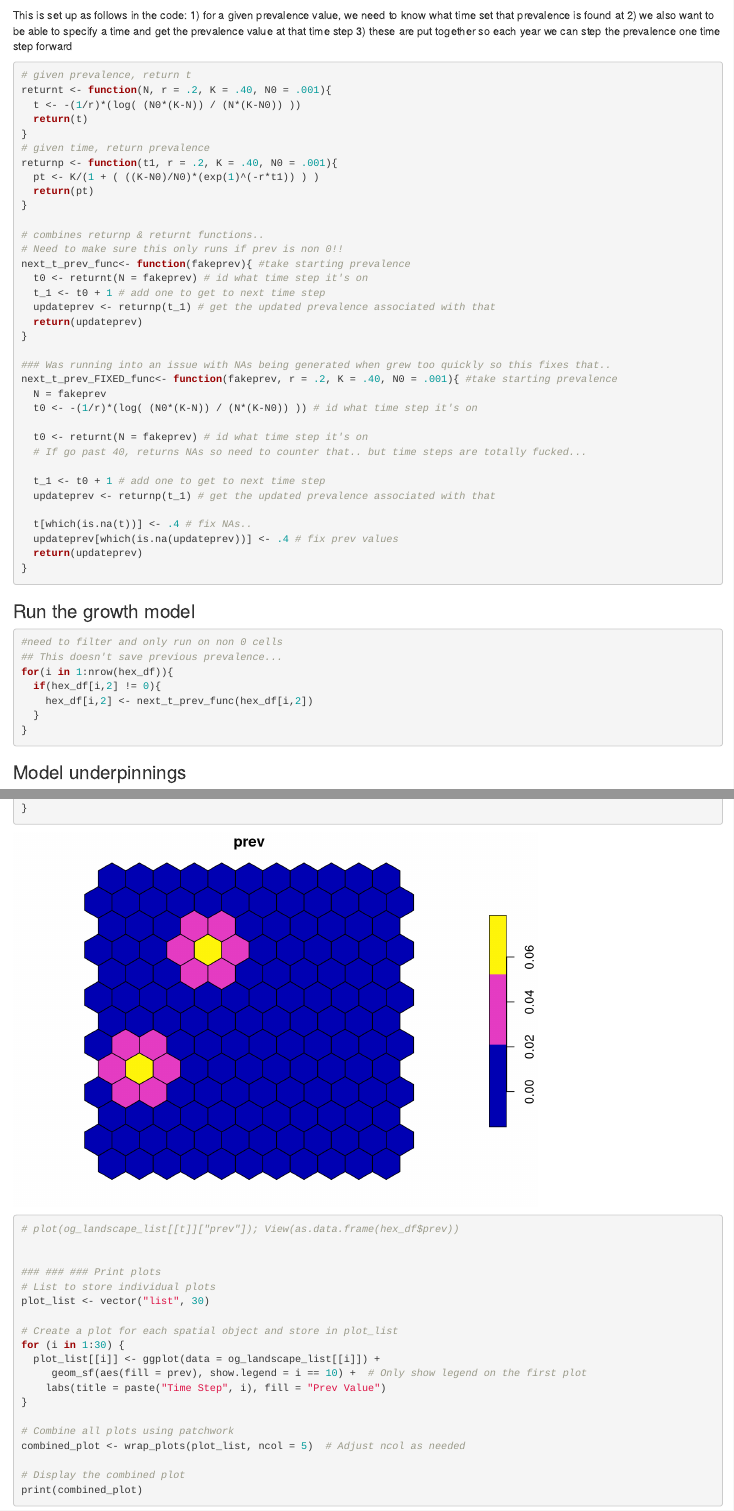
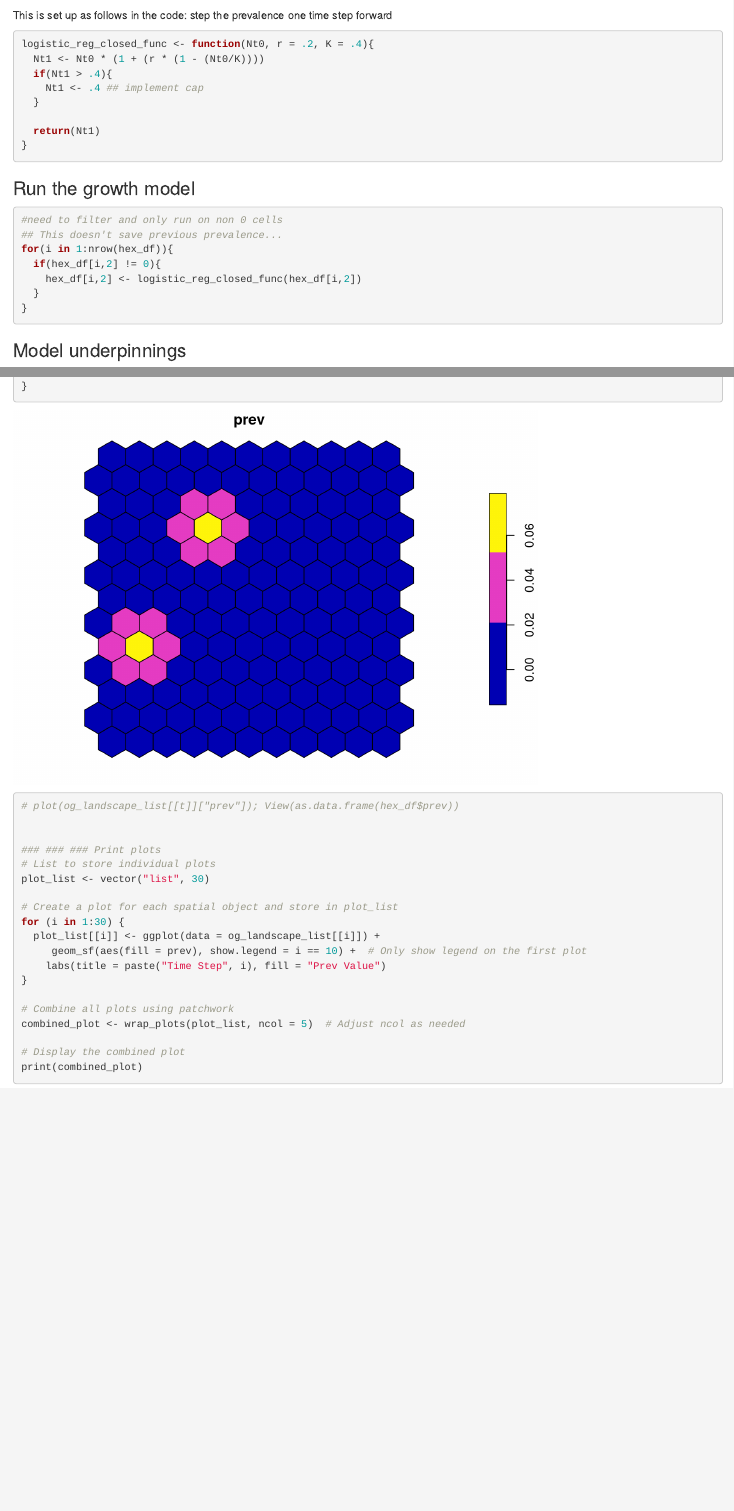
Before and after one commit to aestanley49/VTCWD, an R Markdown document (Spread_Diffusion/DiffusionModelMethods.Rmd): the page in a window 1100 px wide, from 1210 px down, and a second part further down, joined at a grey line. Rendered offline with R 4.5, knitr and Pandoc, with nearby package versions; drawn as R Markdown's standard HTML page in place of the format the file asks for.

Commit message:
changes growth function to closed form instead of finding the time and the finding the prevalence

````diff
--- a/Spread_Diffusion/DiffusionModelMethods.Rmd
+++ b/Spread_Diffusion/DiffusionModelMethods.Rmd
@@ -70,45 +70,15 @@ plot(time , prevalence)
 ```
 
 
-This is set up as follows in the code:
-1) for a given prevalence value, we need to know what time set that prevalence is found at
-2) we also want to be able to specify a time and get the prevalence value at that time step
-3) these are put together so each year we can step the prevalence one time step forward
+This is set up as follows in the code: step the prevalence one time step forward
 ```{r}
-# given prevalence, return t
-returnt <- function(N, r = .2, K = .40, N0 = .001){
-  t <- -(1/r)*(log( (N0*(K-N)) / (N*(K-N0)) ))
-  return(t)
-}
-# given time, return prevalence
-returnp <- function(t1, r = .2, K = .40, N0 = .001){
-  pt <- K/(1 + ( ((K-N0)/N0)*(exp(1)^(-r*t1)) ) )
-  return(pt)
-}
+logistic_reg_closed_func <- function(Nt0, r = .2, K = .4){
+  Nt1 <- Nt0 * (1 + (r * (1 - (Nt0/K))))
+  if(Nt1 > .4){
+    Nt1 <- .4 ## implement cap
+  }
 
-# combines returnp & returnt functions..
-# Need to make sure this only runs if prev is non 0!!
-next_t_prev_func<- function(fakeprev){ #take starting prevalence
-  t0 <- returnt(N = fakeprev) # id what time step it's on
-  t_1 <- t0 + 1 # add one to get to next time step
-  updateprev <- returnp(t_1) # get the updated prevalence associated with that
-  return(updateprev)
-}
-
-### Was running into an issue with NAs being generated when grew too quickly so this fixes that..
-next_t_prev_FIXED_func<- function(fakeprev, r = .2, K = .40, N0 = .001){ #take starting prevalence
-  N = fakeprev
-  t0 <- -(1/r)*(log( (N0*(K-N)) / (N*(K-N0)) )) # id what time step it's on
-
-  t0 <- returnt(N = fakeprev) # id what time step it's on
-  # If go past 40, returns NAs so need to counter that.. but time steps are totally fucked...
-
-  t_1 <- t0 + 1 # add one to get to next time step
-  updateprev <- returnp(t_1) # get the updated prevalence associated with that
-
-  t[which(is.na(t))] <- .4 # fix NAs..
-  updateprev[which(is.na(updateprev))] <- .4 # fix prev values
-  return(updateprev)
+  return(Nt1)
 }
 ```
 
@@ -118,7 +88,7 @@ next_t_prev_FIXED_func<- function(fakeprev, r = .2, K = .40, N0 = .001){ #take s
 ## This doesn't save previous prevalence...
 for(i in 1:nrow(hex_df)){
   if(hex_df[i,2] != 0){
-    hex_df[i,2] <- next_t_prev_func(hex_df[i,2])
+    hex_df[i,2] <- logistic_reg_closed_func(hex_df[i,2])
   }
 }
 ```
````
Also changed, not shown: Spread_Diffusion/DiffusionModelMethods.Rmd (10 more changed lines).
